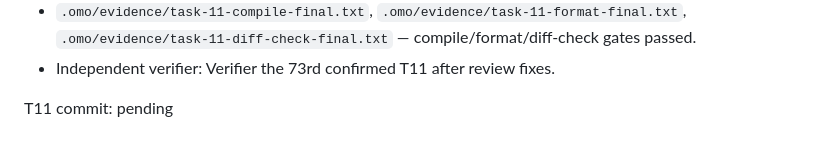
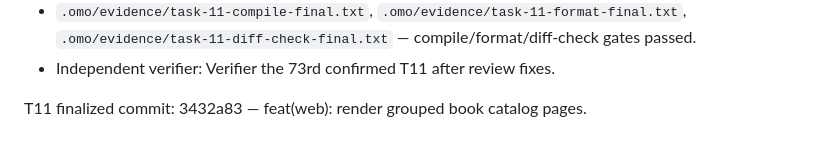
Before and after one commit to Meillaya/hiraeth, a Markdown page: worklog.md, the part around the change. GitHub-like rendering.

Commit message:
chore(process): record final T11 commit reference

```diff
--- a/worklog.md
+++ b/worklog.md
@@ -307,4 +307,4 @@ Evidence:
 - `.omo/evidence/task-11-compile-final.txt`, `.omo/evidence/task-11-format-final.txt`, `.omo/evidence/task-11-diff-check-final.txt` — compile/format/diff-check gates passed.
 - Independent verifier: Verifier the 73rd confirmed T11 after review fixes.
 
-T11 commit: pending
+T11 finalized commit: 3432a83 — feat(web): render grouped book catalog pages.
```
